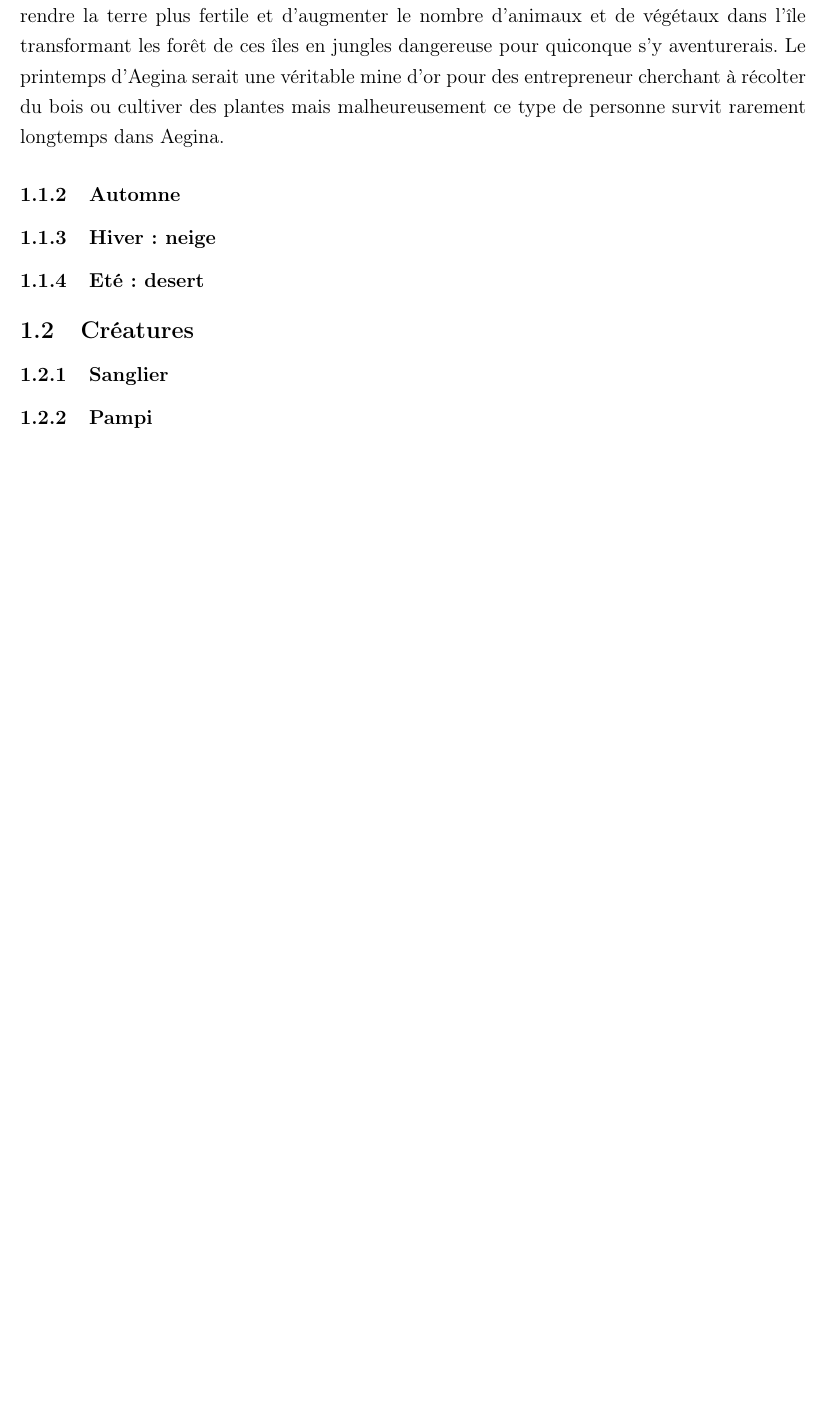
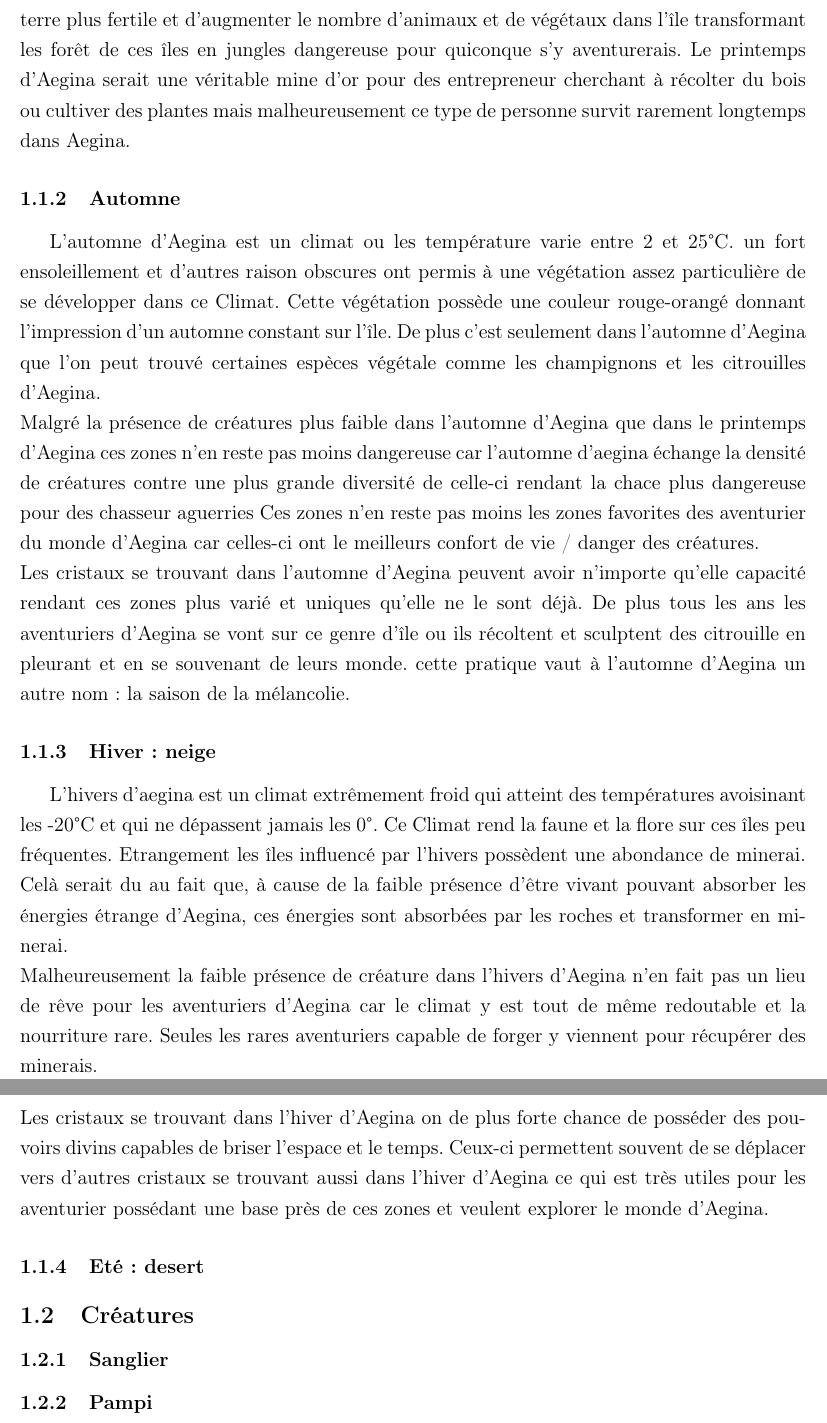
Before and after one commit to JMounier/Aegina-Latex, a LaTeX document (2eme Soutenance/2ème Soutenance.tex): part of page 5 of 9 before the commit and two parts of pages 5 and 6 of 9 after it, the two joined at a grey line, cut so that both start at the same text, the shorter picture padded with empty space. Compiled offline with pdfLaTeX; the source files are stored in an older character set and shown here as Unicode.

Commit message:
ajout des partie hivers et automne dans biome

```diff
--- a/2eme Soutenance/2ème Soutenance.tex
+++ b/2eme Soutenance/2ème Soutenance.tex
@@ -74,17 +74,26 @@ Le climat dans l'univers d'Aegina est très étrange. Il peut changer brusquemen
 \subsubsection{Primtemps : Forêt}
 
 Le printemps d'Aegina est un climat dans lequel les température sont stable entre 6 et 20\degre{}C. De plus les pluies ne se font pas rare ce qui permet aux îles se trouvant dans le printemps d'Aegina d'accueillir une faune et une flore abondante et varié.
-
+\\
 Ces îles aux apparences tranquilles sont ce qui paraitrait comme les zones les plus tranquilles pour les voyageurs d'Aegina qui cherchent un endroit pour se reposer. Cependant détromper vous. Les créatures d'Aegina sont très agressifs et le printemps d'Aegina est la saison de la \og  moisson \fg{} pour les aventuriers qui s'y aventure.
-%warning bullshit
-
+\\
 Les cristaux se trouvant dans le printemps d'Aegina ont très souvent la capacité de rendre la terre plus fertile et d'augmenter le nombre d'animaux et de végétaux dans l'île transformant les forêt de ces îles en jungles dangereuse pour quiconque s'y aventurerais. Le printemps d'Aegina serait une véritable mine d'or pour des entrepreneur cherchant à récolter du bois ou cultiver des plantes mais malheureusement ce type de personne survit rarement longtemps dans Aegina.
 
 \subsubsection{Automne}
 
-
+L'automne d'Aegina est un climat ou les température varie entre 2 et 25\degre{}C. un fort ensoleillement et d'autres raison obscures ont permis à une végétation assez particulière de se développer dans ce Climat. Cette végétation possède une couleur rouge-orangé donnant l'impression d'un automne constant sur l'île. De plus c'est seulement dans l'automne d'Aegina que l'on peut trouvé certaines espèces végétale comme les champignons et les citrouilles d'Aegina.
+\\
+Malgré la présence de créatures plus faible dans l'automne d'Aegina que dans le printemps d'Aegina ces zones n'en reste pas moins dangereuse car l'automne d'aegina échange la densité de créatures contre une plus grande diversité de celle-ci rendant la chace plus dangereuse pour des chasseur aguerries Ces zones n'en reste pas moins les zones favorites des aventurier du monde d'Aegina car celles-ci ont le meilleurs confort de vie / danger des créatures.
+\\
+Les cristaux se trouvant dans l'automne d'Aegina peuvent avoir n'importe qu'elle capacité rendant ces zones plus varié et uniques qu'elle ne le sont déjà. De plus tous les ans les aventuriers d'Aegina se vont sur ce genre d'île ou ils récoltent et sculptent des citrouille en pleurant et en se souvenant de leurs monde. cette pratique vaut à l'automne d'Aegina un autre nom : la saison de la mélancolie.
 
 \subsubsection{Hiver : neige}
+
+L'hivers d'aegina est un climat extrêmement froid qui atteint des températures avoisinant les -20\degre{}C et qui ne dépassent jamais les 0\degre{}. Ce Climat rend la faune et la flore sur ces îles peu fréquentes. Etrangement les îles influencé par l'hivers possèdent une abondance de minerai. Celà serait du au fait que, à cause de la faible présence d'être vivant pouvant absorber les énergies étrange d'Aegina, ces énergies sont absorbées par les roches et transformer en minerai.
+\\
+Malheureusement la faible présence de créature dans l'hivers d'Aegina n'en fait pas un lieu de rêve pour les aventuriers d'Aegina car le climat y est tout de même redoutable et la nourriture rare. Seules les rares aventuriers capable de forger y viennent pour récupérer des minerais.
+\\
+Les cristaux se trouvant dans l'hiver d'Aegina on de plus forte chance de posséder des pouvoirs divins capables de briser l'espace et le temps. Ceux-ci permettent souvent de se déplacer vers d'autres cristaux se trouvant aussi dans l'hiver d'Aegina ce qui est très utiles pour les aventurier possédant une base près de ces zones et veulent explorer le monde d'Aegina.
 
 \subsubsection{Eté : desert}
 
```
Also changed, not shown: 2eme Soutenance/2ème Soutenance.pdf, 2eme Soutenance/2ème Soutenance.tex (4 more changed lines).
